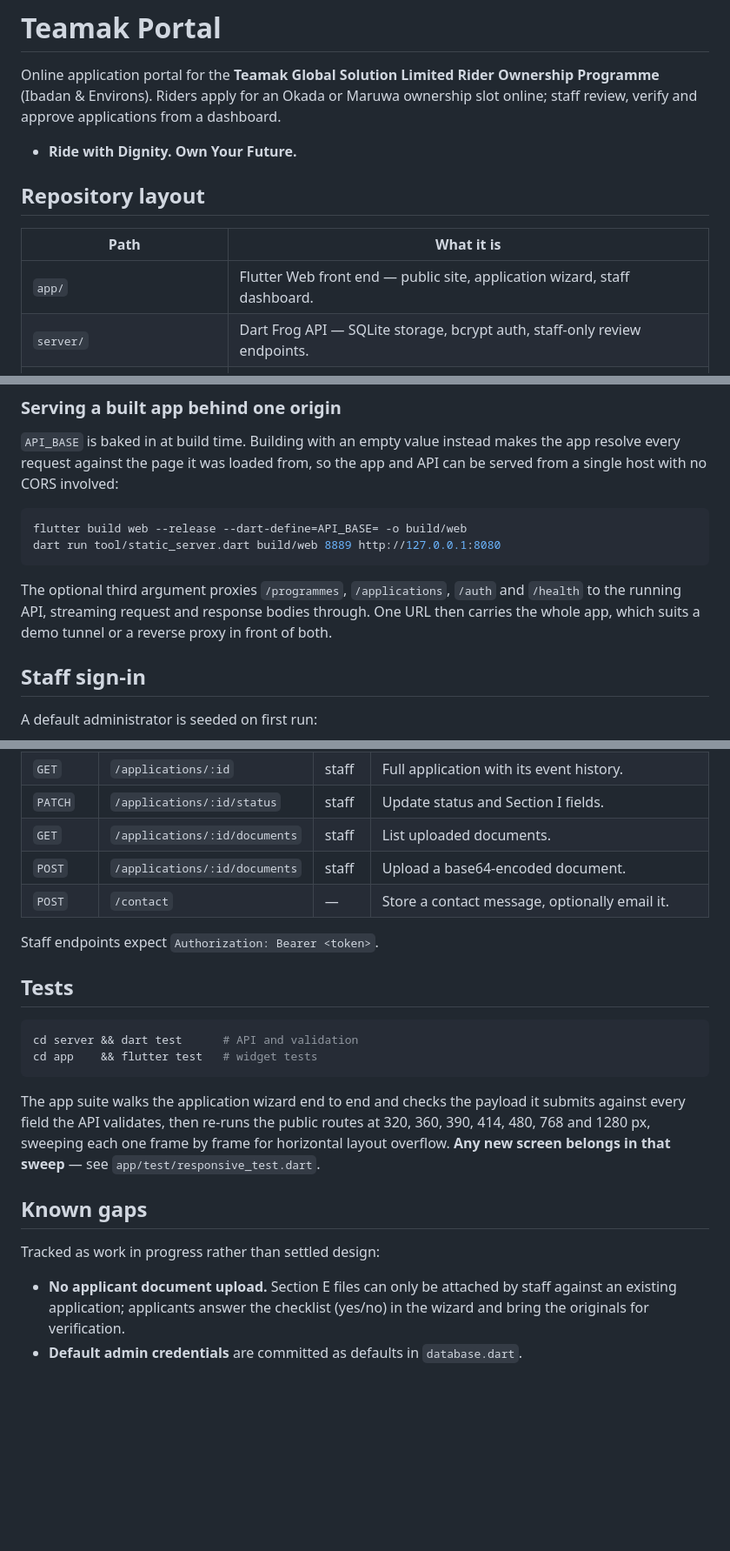
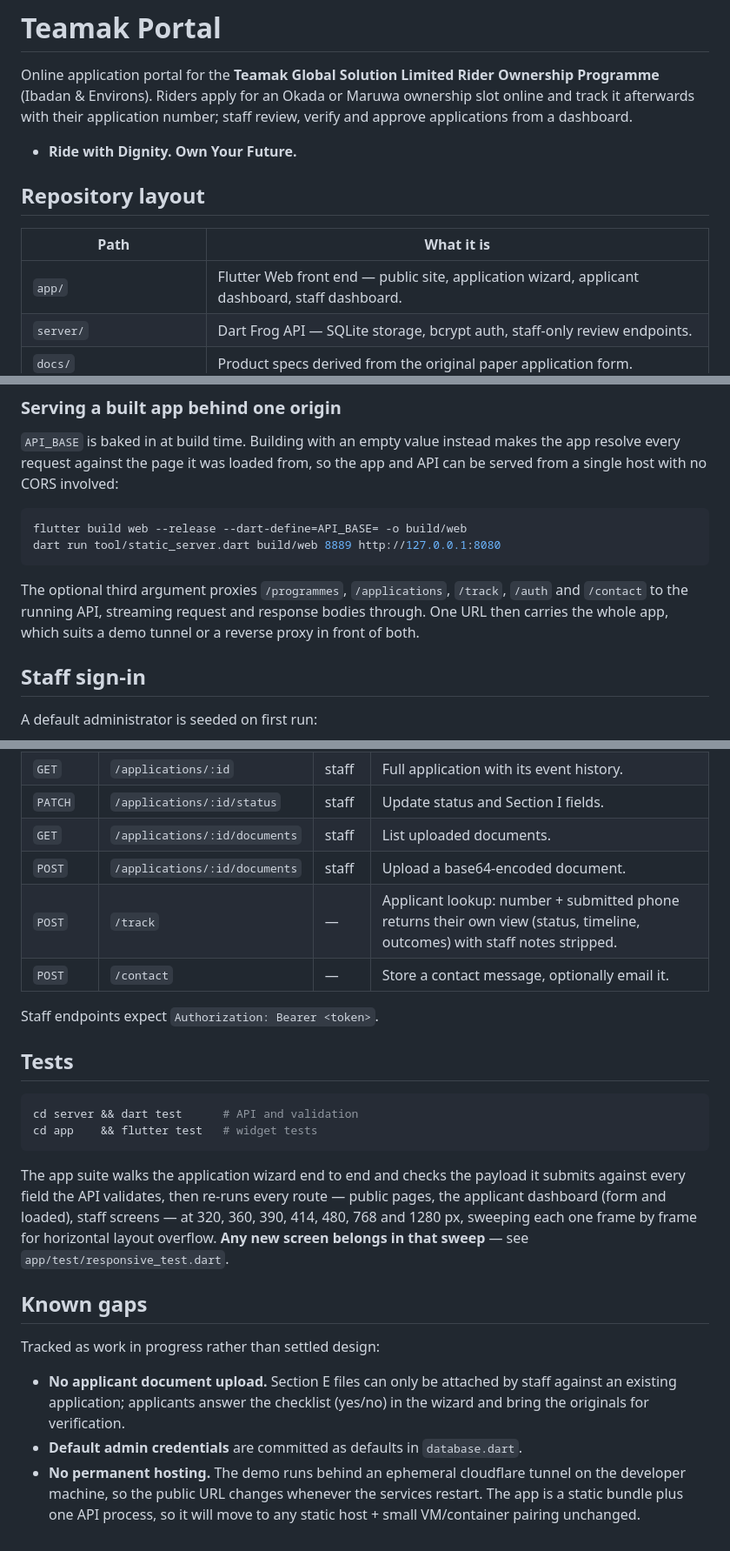
Before and after one commit to thompsonmoses-web/teamak-portal, a Markdown page: README.md, 3 parts joined by grey strips. Shown at 87% size. Rendered like a GitHub page; blank space fills up the shorter version.

Commit message:
Document the applicant dashboard, the /track endpoint and the hosting gap
The README still described the proxy's older route list, the API table had no applicant lookup, and the sweep paragraph predated the staff and dashboard widths. Known gaps now name the ephemeral demo tunnel as the deployment reality.

````diff
--- a/README.md
+++ b/README.md
@@ -2,7 +2,8 @@
 
 Online application portal for the **Teamak Global Solution Limited Rider Ownership
 Programme** (Ibadan & Environs). Riders apply for an Okada or Maruwa ownership
-slot online; staff review, verify and approve applications from a dashboard.
+slot online and track it afterwards with their application number; staff review,
+verify and approve applications from a dashboard.
 
 - **Ride with Dignity. Own Your Future.**
 
@@ -10,7 +11,7 @@ slot online; staff review, verify and approve applications from a dashboard.
 
 | Path | What it is |
 |------|------------|
-| `app/` | Flutter Web front end — public site, application wizard, staff dashboard. |
+| `app/` | Flutter Web front end — public site, application wizard, applicant dashboard, staff dashboard. |
 | `server/` | Dart Frog API — SQLite storage, bcrypt auth, staff-only review endpoints. |
 | `docs/` | Product specs derived from the original paper application form. |
 | `app/build/`, `*.db`, `uploads/` | Generated. Git-ignored. |
@@ -64,10 +65,10 @@ flutter build web --release --dart-define=API_BASE= -o build/web
 dart run tool/static_server.dart build/web 8889 http://127.0.0.1:8080
 ```
 
-The optional third argument proxies `/programmes`, `/applications`, `/auth` and
-`/health` to the running API, streaming request and response bodies through. One
-URL then carries the whole app, which suits a demo tunnel or a reverse proxy in
-front of both.
+The optional third argument proxies `/programmes`, `/applications`, `/track`,
+`/auth` and `/contact` to the running API, streaming request and response bodies
+through. One URL then carries the whole app, which suits a demo tunnel or a
+reverse proxy in front of both.
 
 ## Staff sign-in
 
@@ -113,6 +114,7 @@ All optional; sensible defaults are used when unset.
 | `PATCH` | `/applications/:id/status` | staff | Update status and Section I fields. |
 | `GET` | `/applications/:id/documents` | staff | List uploaded documents. |
 | `POST` | `/applications/:id/documents` | staff | Upload a base64-encoded document. |
+| `POST` | `/track` | — | Applicant lookup: number + submitted phone returns their own view (status, timeline, outcomes) with staff notes stripped. |
 | `POST` | `/contact` | — | Store a contact message, optionally email it. |
 
 Staff endpoints expect `Authorization: Bearer <token>`.
@@ -125,9 +127,10 @@ cd app    && flutter test   # widget tests
 ```
 
 The app suite walks the application wizard end to end and checks the payload it
-submits against every field the API validates, then re-runs the public routes at
-320, 360, 390, 414, 480, 768 and 1280 px, sweeping each one frame by frame for
-horizontal layout overflow. **Any new screen belongs in that sweep** — see
+submits against every field the API validates, then re-runs every route — public
+pages, the applicant dashboard (form and loaded), staff screens — at 320, 360,
+390, 414, 480, 768 and 1280 px, sweeping each one frame by frame for horizontal
+layout overflow. **Any new screen belongs in that sweep** — see
 `app/test/responsive_test.dart`.
 
 ## Known gaps
@@ -138,3 +141,7 @@ Tracked as work in progress rather than settled design:
   against an existing application; applicants answer the checklist (yes/no) in the
   wizard and bring the originals for verification.
 - **Default admin credentials** are committed as defaults in `database.dart`.
+- **No permanent hosting.** The demo runs behind an ephemeral cloudflare tunnel
+  on the developer machine, so the public URL changes whenever the services
+  restart. The app is a static bundle plus one API process, so it will move to
+  any static host + small VM/container pairing unchanged.
````
